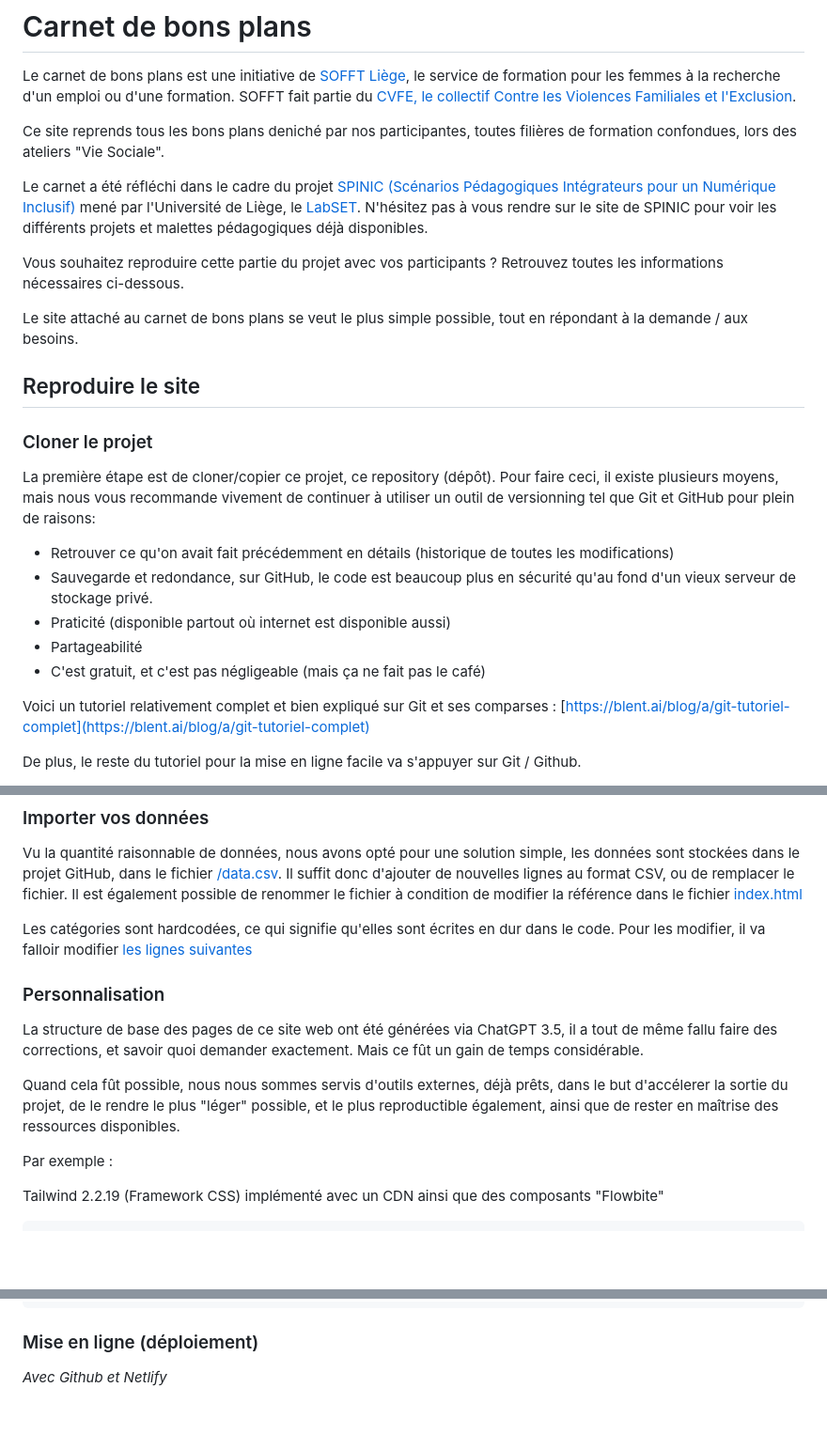
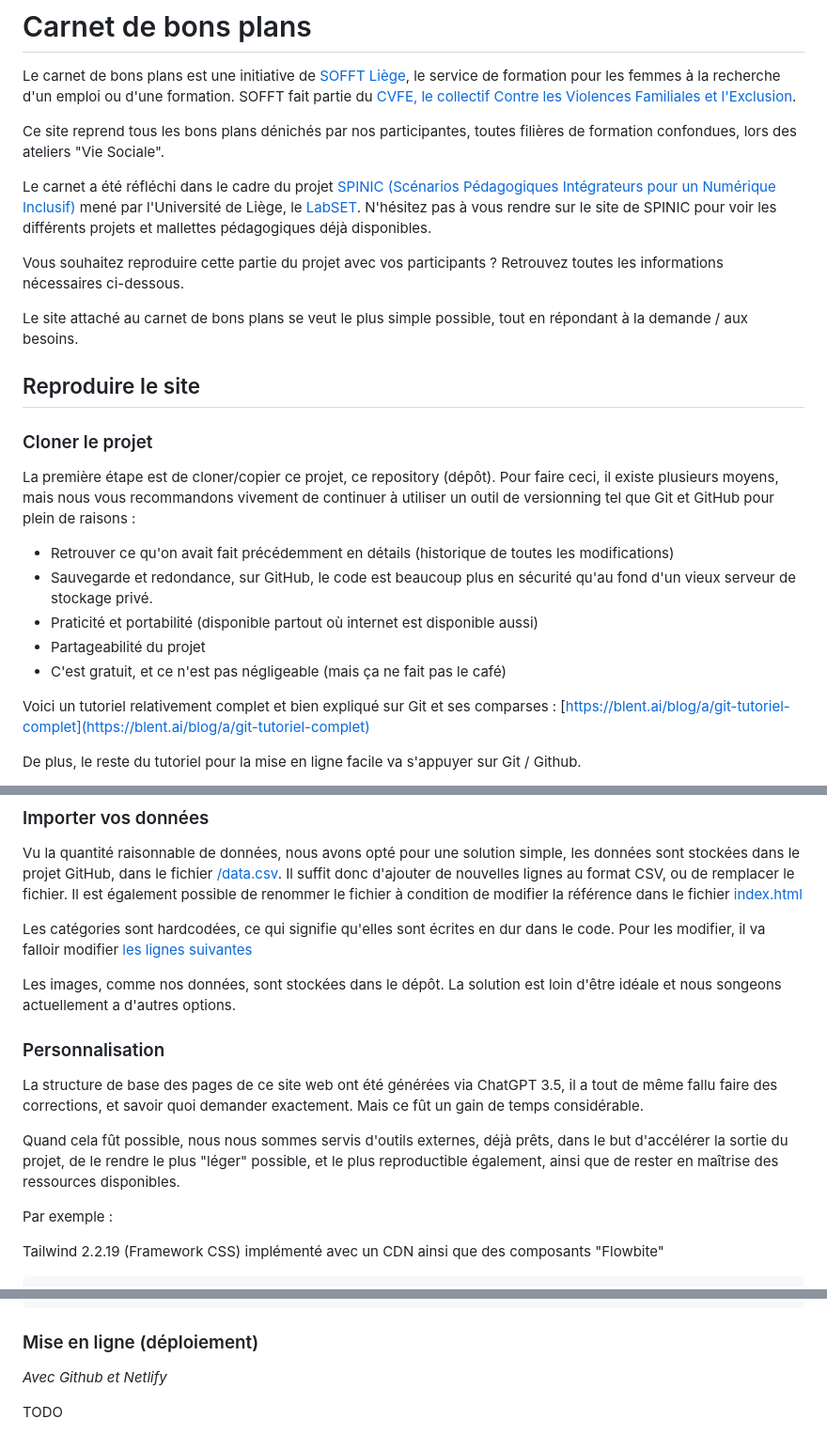
Before and after one commit to Nadege102/carnet-bons-plans, a Markdown page: README.MD, 3 parts joined by grey strips. Shown: that part at 94% size. Rendered like a GitHub page; blank space fills up the shorter version.

Commit message:
fix: typos

```diff
--- a/README.MD
+++ b/README.MD
@@ -4,9 +4,9 @@
 
 Le carnet de bons plans est une initiative de [SOFFT Liège](https://sofft.be/), le service de formation pour les femmes à la recherche d'un emploi ou d'une formation. SOFFT fait partie du [CVFE, le collectif Contre les Violences Familiales et l'Exclusion](https://www.cvfe.be/).
 
-Ce site reprends tous les bons plans deniché par nos participantes, toutes filières de formation confondues, lors des ateliers "Vie Sociale".
+Ce site reprend tous les bons plans dénichés par nos participantes, toutes filières de formation confondues, lors des ateliers "Vie Sociale".
 
-Le carnet a été réfléchi dans le cadre du projet [SPINIC (Scénarios Pédagogiques Intégrateurs pour un Numérique Inclusif)](https://www.spinic.uliege.be/) mené par l'Université de Liège, le [LabSET](https://www.labset.uliege.be/cms/c_15785891/fr/labset). N'hésitez pas à vous rendre sur le site de SPINIC pour voir les différents projets et malettes pédagogiques déjà disponibles.
+Le carnet a été réfléchi dans le cadre du projet [SPINIC (Scénarios Pédagogiques Intégrateurs pour un Numérique Inclusif)](https://www.spinic.uliege.be/) mené par l'Université de Liège, le [LabSET](https://www.labset.uliege.be/cms/c_15785891/fr/labset). N'hésitez pas à vous rendre sur le site de SPINIC pour voir les différents projets et mallettes pédagogiques déjà disponibles.
 
 Vous souhaitez reproduire cette partie du projet avec vos participants ? Retrouvez toutes les informations nécessaires ci-dessous.
 
@@ -16,13 +16,13 @@ Le site attaché au carnet de bons plans se veut le plus simple possible, tout e
 
 ### Cloner le projet
 
-La première étape est de cloner/copier ce projet, ce repository (dépôt). Pour faire ceci, il existe plusieurs moyens, mais nous vous recommande vivement de continuer à utiliser un outil de versionning tel que Git et GitHub pour plein de raisons:
+La première étape est de cloner/copier ce projet, ce repository (dépôt). Pour faire ceci, il existe plusieurs moyens, mais nous vous recommandons vivement de continuer à utiliser un outil de versionning tel que Git et GitHub pour plein de raisons :
 
 - Retrouver ce qu'on avait fait précédemment en détails (historique de toutes les modifications)
 - Sauvegarde et redondance, sur GitHub, le code est beaucoup plus en sécurité qu'au fond d'un vieux serveur de stockage privé.
-- Praticité (disponible partout où internet est disponible aussi)
-- Partageabilité
-- C'est gratuit, et c'est pas négligeable (mais ça ne fait pas le café)
+- Praticité et portabilité (disponible partout où internet est disponible aussi)
+- Partageabilité du projet
+- C'est gratuit, et ce n'est pas négligeable (mais ça ne fait pas le café)
 
 Voici un tutoriel relativement complet et bien expliqué sur Git et ses comparses :
 [https://blent.ai/blog/a/git-tutoriel-complet](https://blent.ai/blog/a/git-tutoriel-complet)
@@ -50,11 +50,13 @@ Vu la quantité raisonnable de données, nous avons opté pour une solution simp
 
 Les catégories sont hardcodées, ce qui signifie qu'elles sont écrites en dur dans le code. Pour les modifier, il va falloir modifier [les lignes suivantes](https://github.com/sofft-cvfe/carnet-bons-plans/blob/master/index.html#L63-L71)
 
+Les images, comme nos données, sont stockées dans le dépôt. La solution est loin d'être idéale et nous songeons actuellement a d'autres options.
+
 ### Personnalisation
 
 La structure de base des pages de ce site web ont été générées via ChatGPT 3.5, il a tout de même fallu faire des corrections, et savoir quoi demander exactement. Mais ce fût un gain de temps considérable.
 
-Quand cela fût possible, nous nous sommes servis d'outils externes, déjà prêts, dans le but d'accélerer la sortie du projet, de le rendre le plus "léger" possible, et le plus reproductible également, ainsi que de rester en maîtrise des ressources disponibles.
+Quand cela fût possible, nous nous sommes servis d'outils externes, déjà prêts, dans le but d'accélérer la sortie du projet, de le rendre le plus "léger" possible, et le plus reproductible également, ainsi que de rester en maîtrise des ressources disponibles.
 
 Par exemple :
 
@@ -96,3 +98,5 @@ Il conviendra également de remplacer les liens des logos et des URL vers nos re
 ### Mise en ligne (déploiement)
 
 *Avec Github et Netlify*
+
+TODO
```
